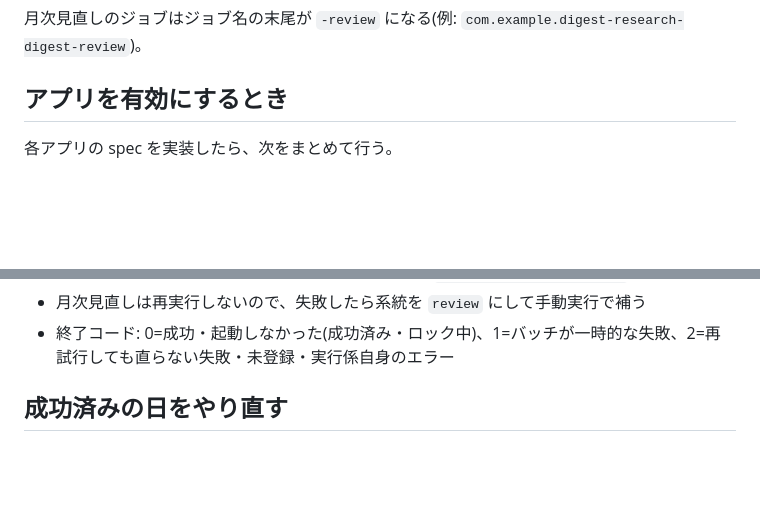
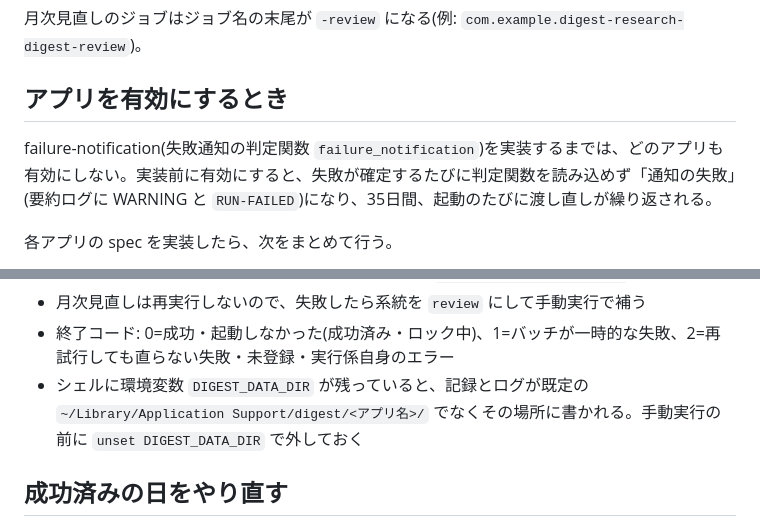
Before and after one commit to dnode-ryosuke-yamazaki/study, a Markdown page: apps/digest-platform/README.md, 2 parts joined by grey strips. Rendered like a GitHub page; blank space fills up the shorter version.

Commit message:
docs(digest-platform): DIGEST_DATA_DIR によるデータフォルダの差し替えと、アプリを有効にする前提を仕様と README に書く
実行係が DIGEST_DATA_DIR を読む挙動が tasks.md にしか無かった。テストのために残し、手動実行での注意を README に書く。failure-notification の実装前にアプリを有効にしない前提も README に足す。

Co-Authored-By: Claude Opus 5.5 <noreply@anthropic.com>

```diff
--- a/apps/digest-platform/README.md
+++ b/apps/digest-platform/README.md
@@ -94,6 +94,8 @@ launchctl disable gui/$(id -u)/com.example.digest-research-digest-publish
 
 ## アプリを有効にするとき
 
+failure-notification(失敗通知の判定関数 `failure_notification`)を実装するまでは、どのアプリも有効にしない。実装前に有効にすると、失敗が確定するたびに判定関数を読み込めず「通知の失敗」(要約ログに WARNING と `RUN-FAILED`)になり、35日間、起動のたびに渡し直しが繰り返される。
+
 各アプリの spec を実装したら、次をまとめて行う。
 
 1. `application/launchd/apps.json` のそのアプリの `publish.enabled` を `true` にする(月次見直しも動かすなら `review.dayOfMonth` に日を入れる)
@@ -116,6 +118,7 @@ python3 launchd/runner.py research-digest publish --manual
 - 成功済みの日は手動実行でも起動しない(要約ログに `result=already_succeeded`)
 - 月次見直しは再実行しないので、失敗したら系統を `review` にして手動実行で補う
 - 終了コード: 0=成功・起動しなかった(成功済み・ロック中)、1=バッチが一時的な失敗、2=再試行しても直らない失敗・未登録・実行係自身のエラー
+- シェルに環境変数 `DIGEST_DATA_DIR` が残っていると、記録とログが既定の `~/Library/Application Support/digest/<アプリ名>/` でなくその場所に書かれる。手動実行の前に `unset DIGEST_DATA_DIR` で外しておく
 
 ## 成功済みの日をやり直す
 
```
Also changed, not shown: 2 other files.
